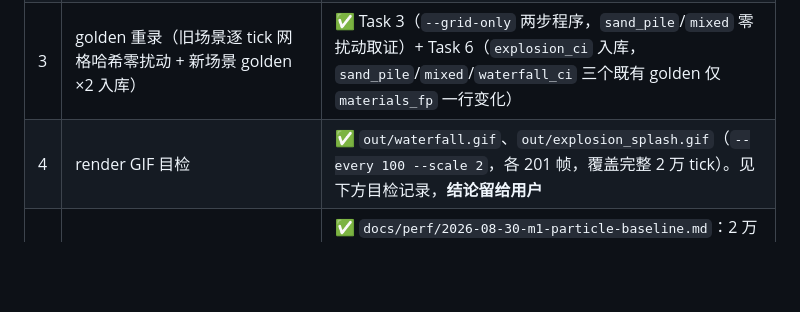
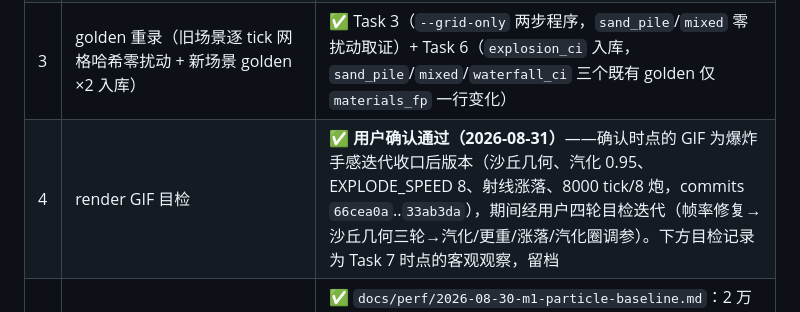
Before and after one commit to Renko6626/fallingTest, a Markdown page: docs/sessions/2026-08-30-m1-particle-layer.md, the part around the change. GitHub-like rendering; blank space fills up the shorter version.

```diff
--- a/docs/sessions/2026-08-30-m1-particle-layer.md
+++ b/docs/sessions/2026-08-30-m1-particle-layer.md
@@ -66,7 +66,7 @@ golden` 全部哈希值已重录；无 Emit 的场景（`sand_pile`/`mixed`）
 | 1 | `cargo test` 全绿 | ✅ 122 项（core 单测 91 + `particle_behavior` 3 + `rules_behavior` 5 + `synctest_ci` 1 + harness 单测 16 + golden 4 + `synctest` 2 = 91+3+5+1+16+4+2 = 122），`cargo clippy --workspace --all-targets` 无警告 |
 | 2 | SyncTest：waterfall/explosion_splash 各 2 万 tick 六配置零分叉 | ✅ waterfall `scenario_fp 39575dfa5dfed750`（577.8s）；explosion_splash `scenario_fp f229c61b5deb0328`（856.1s）；均 release、`--threads 8` |
 | 3 | golden 重录（旧场景逐 tick 网格哈希零扰动 + 新场景 golden ×2 入库） | ✅ Task 3（`--grid-only` 两步程序，`sand_pile`/`mixed` 零扰动取证）+ Task 6（`explosion_ci` 入库，`sand_pile`/`mixed`/`waterfall_ci` 三个既有 golden 仅 `materials_fp` 一行变化） |
-| 4 | render GIF 目检 | ✅ `out/waterfall.gif`、`out/explosion_splash.gif`（`--every 100 --scale 2`，各 201 帧，覆盖完整 2 万 tick）。见下方目检记录，**结论留给用户** |
+| 4 | render GIF 目检 | ✅ **用户确认通过（2026-08-31）**——确认时点的 GIF 为爆炸手感迭代收口后版本（沙丘几何、汽化 0.95、EXPLODE_SPEED 8、射线涨落、8000 tick/8 炮，commits `66cea0a`..`33ab3da`），期间经用户四轮目检迭代（帧率修复→沙丘几何三轮→汽化/更重/涨落/汽化圈调参）。下方目检记录为 Task 7 时点的客观观察，留档 |
 | 5 | bench：粒子压测对照总纲 §7 预算 | ✅ `docs/perf/2026-08-30-m1-particle-baseline.md`：2 万粒子量级实测 0.586ms/tick（另一独立窗口折算 0.504ms/tick），均低于 0.8ms 预算；mixed/sparse 网格路径无回退，acceptance 1 线程组合超 ±10% 阈值但判定为共享服务器噪声（如实记录，未强行结论） |
 
 ### GIF 目检记录（客观观察，结论留给用户）
```
Also changed, not shown: docs/README.md (+11 -9 lines).
